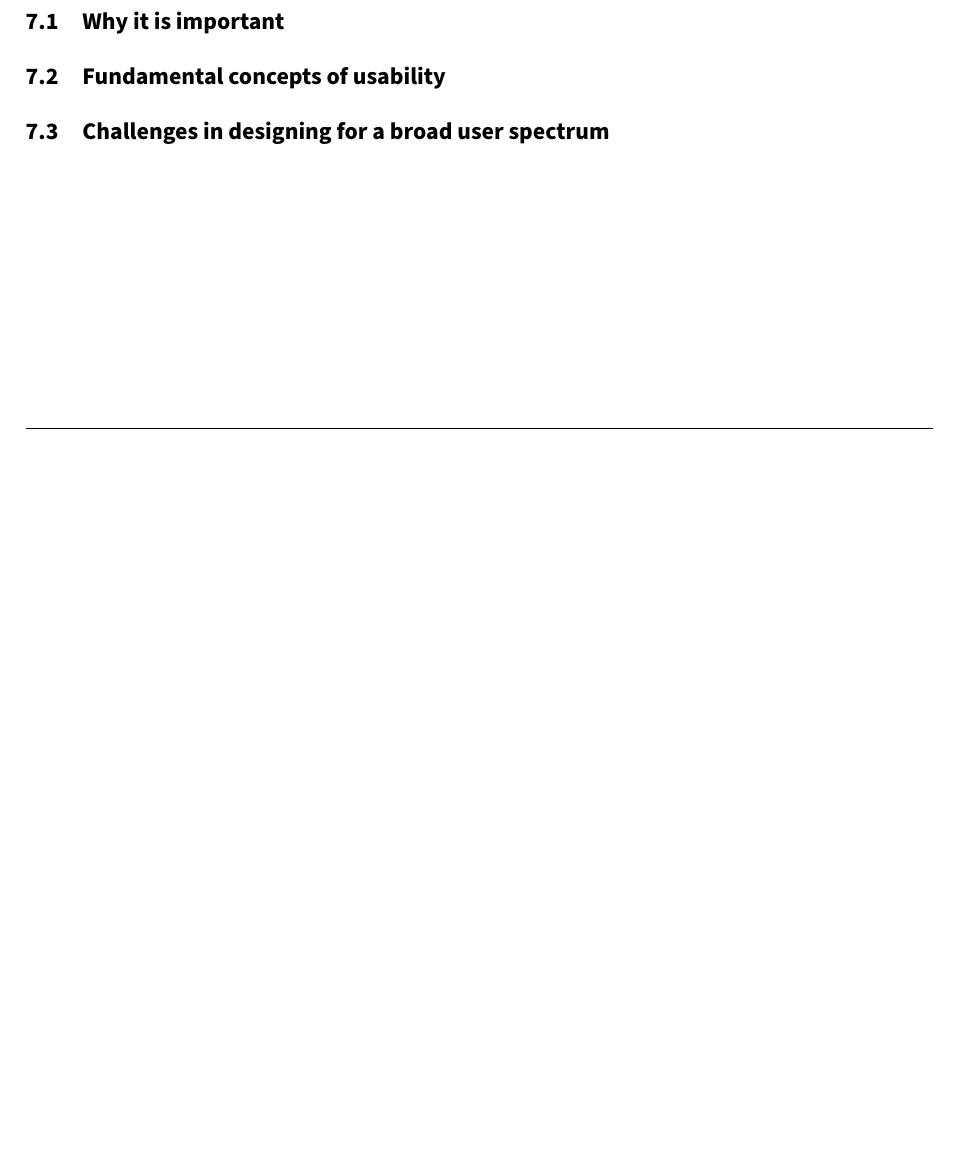
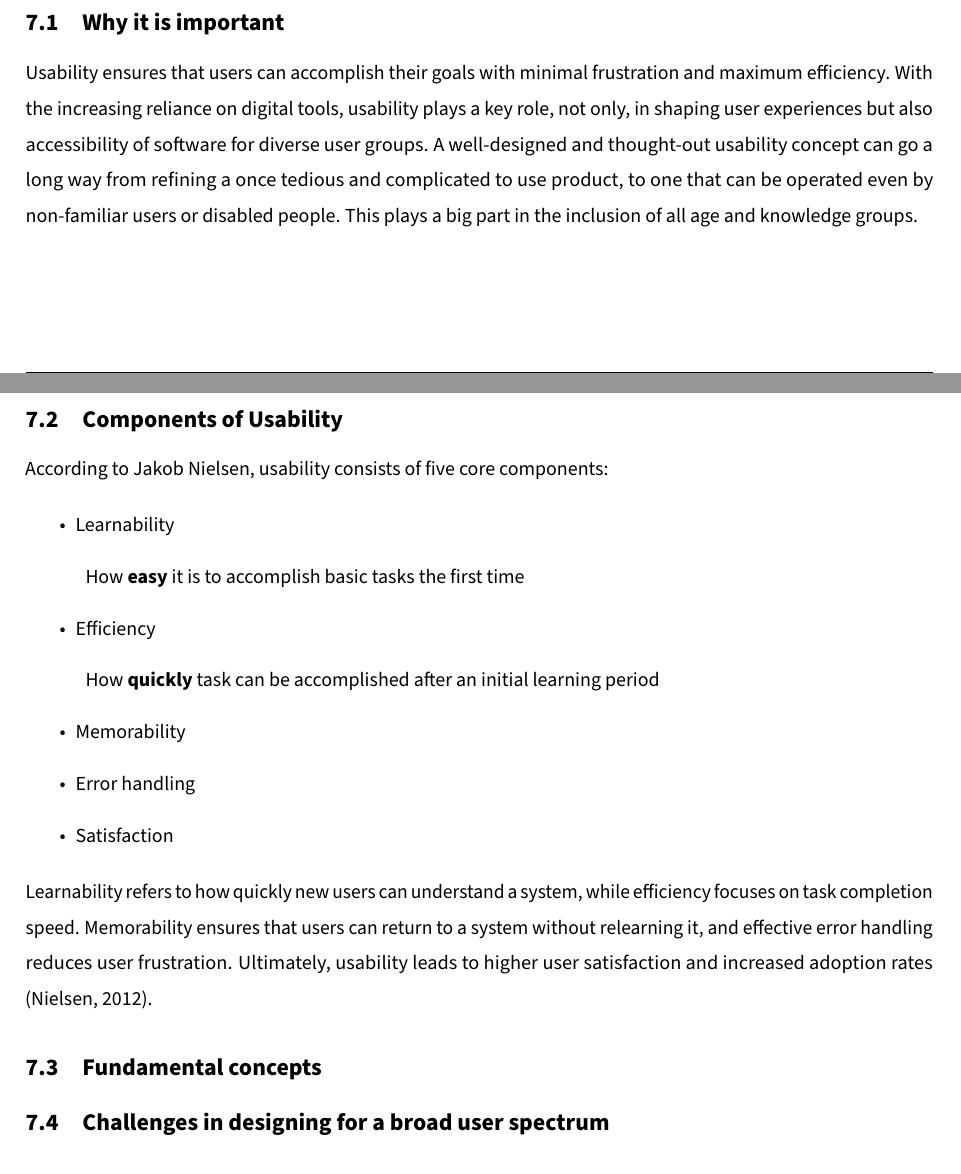
Before and after one commit to gigpab20/KoenigskarteWriting, a LaTeX document (da-0.0_mainDocument.tex, which reads MainPart/Theorie/Paul/definingUsability.tex): part of page 19 of 33 before the commit and two parts of pages 20 and 21 of 35 after it, the two joined at a grey line, cut so that both start at the same text, the shorter picture padded with empty space. Compiled offline with pdfLaTeX.

Commit message:
what is usability and why is it important?

```diff
--- a/MainPart/Theorie/Paul/definingUsability.tex
+++ b/MainPart/Theorie/Paul/definingUsability.tex
@@ -11,7 +36,30 @@ The expression "user-experience" most often gets used in the context of UI/UX. I
 
 \subsection{Why it is important}
 
-\subsection{Fundamental concepts of usability}
+Usability ensures that users can accomplish their goals with minimal frustration and maximum efficiency. With the increasing reliance on digital tools, usability plays a key role, not only, in shaping user experiences but also accessibility of software for diverse user groups. A well-designed and thought-out usability concept can go a long way from refining a once tedious and complicated to use product, to one that can be operated even by non-familiar users or disabled people. This plays a big part in the inclusion of all age and knowledge groups.
+
+\subsection{Components of Usability}
+
+According to Jakob Nielsen, usability consists of five core components:
+
+\begin{itemize}
+    \item Learnability
+    \begin{description}
+        \item How \textbf{easy} it is to accomplish basic tasks the first time
+    \end{description}
+
+    \item Efficiency
+    \begin{description}
+        \item How \textbf{quickly} task can be accomplished after an initial learning period
+    \end{description}
+
+    \item Memorability
+    \item Error handling
+    \item Satisfaction
+\end{itemize}
+Learnability refers to how quickly new users can understand a system, while efficiency focuses on task completion speed. Memorability ensures that users can return to a system without relearning it, and effective error handling reduces user frustration. Ultimately, usability leads to higher user satisfaction and increased adoption rates (Nielsen, 2012).
+
+\subsection{Fundamental concepts}
 
 \subsection{Challenges in designing for a broad user spectrum}
 
```
Also changed, not shown: da-0.0_mainDocument.pdf, MainPart/Theorie/Paul/definingUsability.tex (29 more changed lines).
